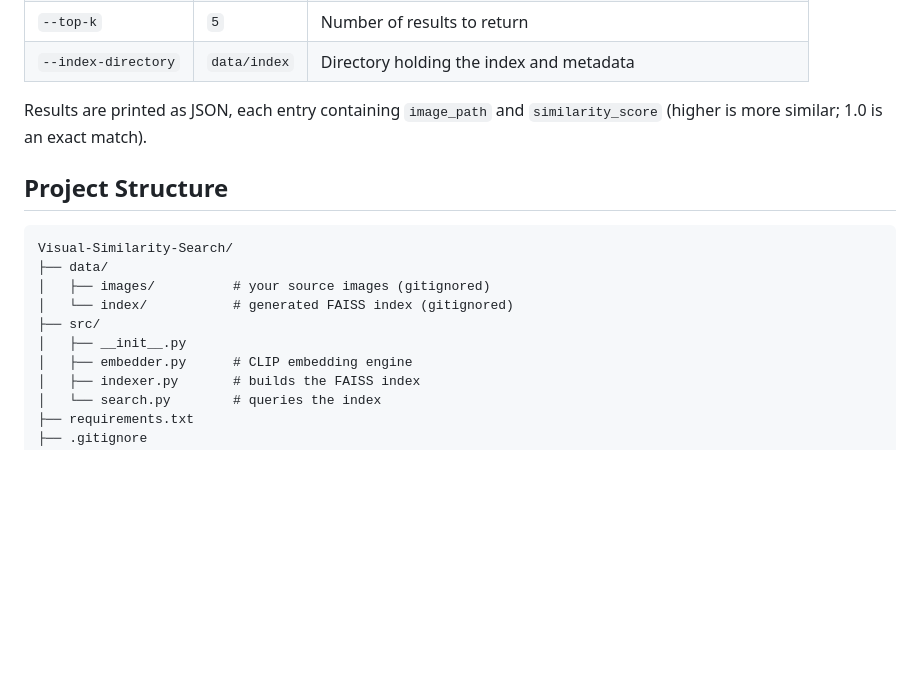
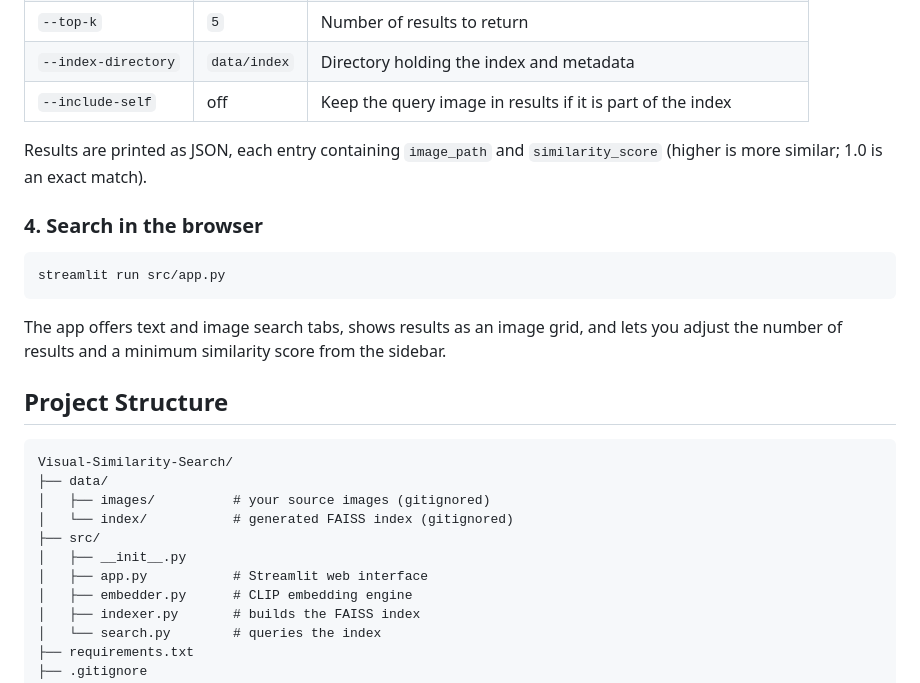
Before and after one commit to hinnaparwezuc/Visual-Similarity-Search, a Markdown page: README.md, the part around one of its changes. Rendered like a GitHub page; blank space fills up the shorter version.

````diff
--- a/README.md
+++ b/README.md
@@ -81,9 +89,20 @@ Options:
 | `--image` | — | Query image to find visual matches for |
 | `--top-k` | `5` | Number of results to return |
 | `--index-directory` | `data/index` | Directory holding the index and metadata |
+| `--include-self` | off | Keep the query image in results if it is part of the index |
 
 Results are printed as JSON, each entry containing `image_path` and
 `similarity_score` (higher is more similar; 1.0 is an exact match).
+
+### 4. Search in the browser
+
+```bash
+streamlit run src/app.py
+```
+
+The app offers text and image search tabs, shows results as an image grid, and
+lets you adjust the number of results and a minimum similarity score from the
+sidebar.
 
 ## Project Structure
 
@@ -94,6 +113,7 @@ Visual-Similarity-Search/
 │   └── index/           # generated FAISS index (gitignored)
 ├── src/
 │   ├── __init__.py
+│   ├── app.py           # Streamlit web interface
 │   ├── embedder.py      # CLIP embedding engine
 │   ├── indexer.py       # builds the FAISS index
 │   └── search.py        # queries the index
````
Also changed, not shown: other parts of README.md (+21 -11 lines).
